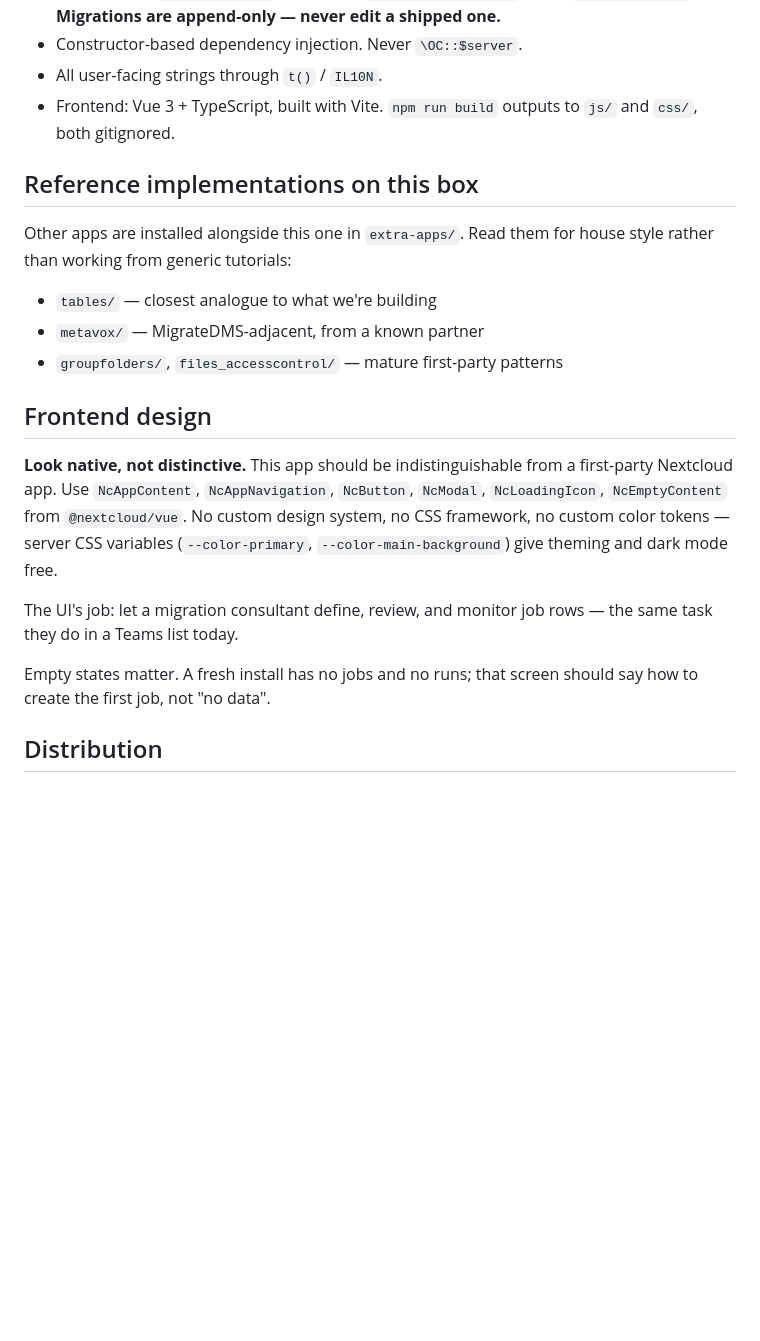
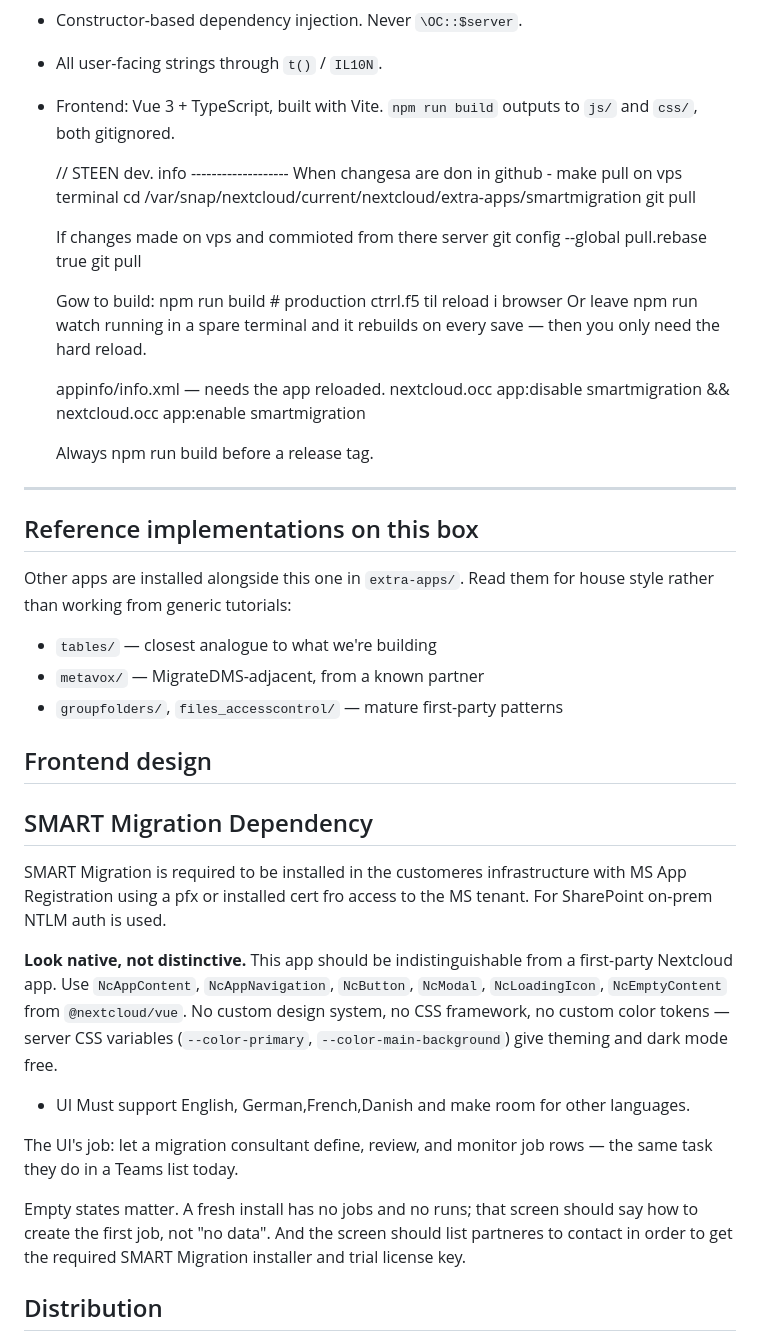
Before and after one commit to MigrationViking/smartmigration, a Markdown page: CLAUDE.md, the part around one of its changes. GitHub-like rendering; blank space fills up the shorter version.

Commit message:
revided claude

```diff
--- a/CLAUDE.md
+++ b/CLAUDE.md
@@ -138,6 +140,25 @@ Development happens directly on a Hostinger VPS — there is no local environmen
 - Frontend: Vue 3 + TypeScript, built with Vite. `npm run build` outputs to `js/`
   and `css/`, both gitignored.
 
+  // STEEN dev. info -------------------
+  When changesa are don in github - make pull on vps terminal
+    cd /var/snap/nextcloud/current/nextcloud/extra-apps/smartmigration
+    git pull
+
+  If changes made on vps and commioted from there server
+    git config --global pull.rebase true
+    git pull
+
+  Gow to build:
+    npm run build     # production  ctrrl.f5 til reload i browser
+    Or leave npm run watch running in a spare terminal and it rebuilds on every save — then you only need the hard reload.
+
+    appinfo/info.xml — needs the app reloaded.
+    nextcloud.occ app:disable smartmigration && nextcloud.occ app:enable smartmigration
+
+    Always npm run build before a release tag.
+ -------------------------------------
+
 ## Reference implementations on this box
 
 Other apps are installed alongside this one in `extra-apps/`. Read them for house
@@ -149,17 +170,22 @@ style rather than working from generic tutorials:
 
 ## Frontend design
 
+## SMART Migration Dependency
+SMART Migration is required to be installed in the customeres infrastructure with MS App Registration using a pfx or installed cert fro access to the MS tenant. For SharePoint on-prem NTLM auth is used.
+
 **Look native, not distinctive.** This app should be indistinguishable from a
 first-party Nextcloud app. Use `NcAppContent`, `NcAppNavigation`, `NcButton`,
 `NcModal`, `NcLoadingIcon`, `NcEmptyContent` from `@nextcloud/vue`. No custom
 design system, no CSS framework, no custom color tokens — server CSS variables
 (`--color-primary`, `--color-main-background`) give theming and dark mode free.
 
+- UI Must support English, German,French,Danish and make room for other languages.
+
 The UI's job: let a migration consultant define, review, and monitor job rows —
 the same task they do in a Teams list today.
 
 Empty states matter. A fresh install has no jobs and no runs; that screen should
-say how to create the first job, not "no data".
+say how to create the first job, not "no data". And the screen should list partneres to contact in order to get the required SMART Migration installer and trial license key.
 
 ## Distribution
 
```
Also changed, not shown: other parts of CLAUDE.md (+13 -11 lines).
